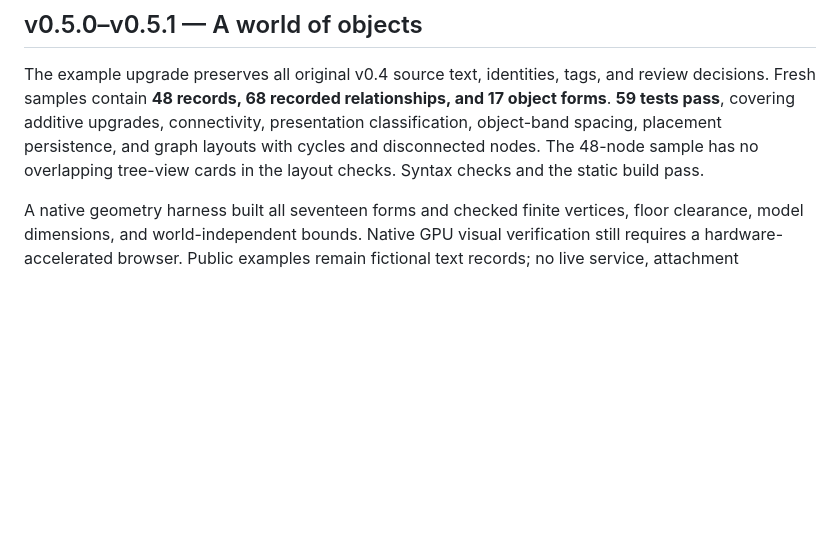
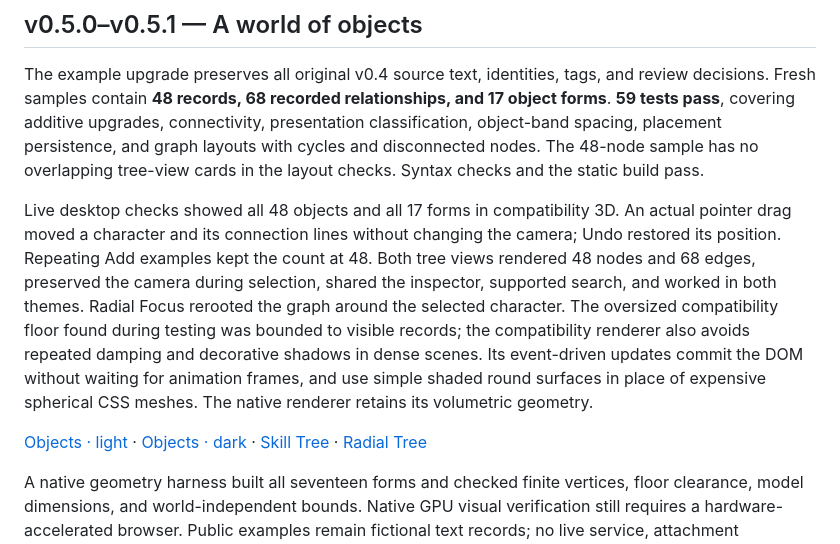
Before and after one commit to imagine-os/astral-travel, a Markdown page: docs/verification.md, the part around the change. Rendered like a GitHub page; blank space fills up the shorter version.

```diff
--- a/docs/verification.md
+++ b/docs/verification.md
@@ -5,6 +5,10 @@ September 26, 2026.
 ## v0.5.0–v0.5.1 — A world of objects
 
 The example upgrade preserves all original v0.4 source text, identities, tags, and review decisions. Fresh samples contain **48 records, 68 recorded relationships, and 17 object forms**. **59 tests pass**, covering additive upgrades, connectivity, presentation classification, object-band spacing, placement persistence, and graph layouts with cycles and disconnected nodes. The 48-node sample has no overlapping tree-view cards in the layout checks. Syntax checks and the static build pass.
+
+Live desktop checks showed all 48 objects and all 17 forms in compatibility 3D. An actual pointer drag moved a character and its connection lines without changing the camera; Undo restored its position. Repeating Add examples kept the count at 48. Both tree views rendered 48 nodes and 68 edges, preserved the camera during selection, shared the inspector, supported search, and worked in both themes. Radial Focus rerooted the graph around the selected character. The oversized compatibility floor found during testing was bounded to visible records; the compatibility renderer also avoids repeated damping and decorative shadows in dense scenes. Its event-driven updates commit the DOM without waiting for animation frames, and use simple shaded round surfaces in place of expensive spherical CSS meshes. The native renderer retains its volumetric geometry.
+
+[Objects · light](assets/objects-v05-light.jpg) · [Objects · dark](assets/objects-v05-dark.jpg) · [Skill Tree](assets/skilltree-v05-light.jpg) · [Radial Tree](assets/radial-v05-dark.jpg)
 
 A native geometry harness built all seventeen forms and checked finite vertices, floor clearance, model dimensions, and world-independent bounds. Native GPU visual verification still requires a hardware-accelerated browser. Public examples remain fictional text records; no live service, attachment playback, or agent capability is implied by their shapes.
 
```
Also changed, not shown: README.md (+10 -8 lines), docs/assets/characters-v05-light.jpg (added), docs/assets/objects-v05-dark.jpg (added), docs/assets/objects-v05-light.jpg (added), docs/assets/radial-v05-dark.jpg (added), docs/assets/skilltree-v05-light.jpg (added).
